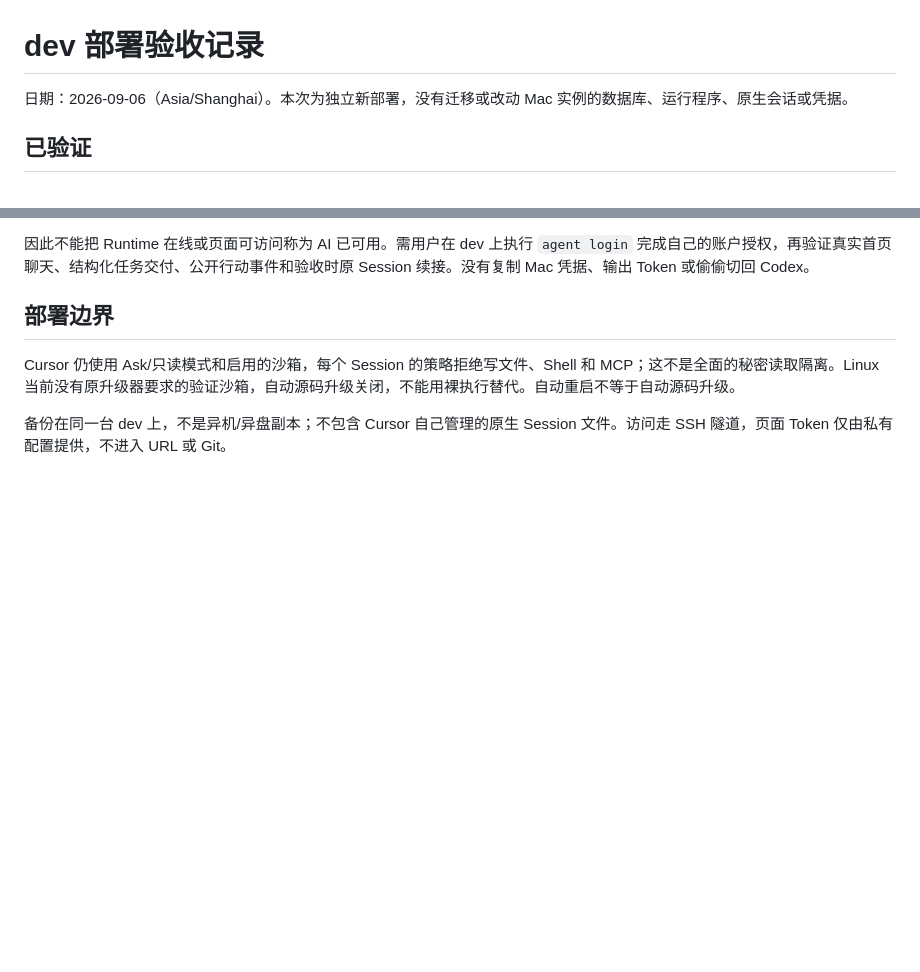
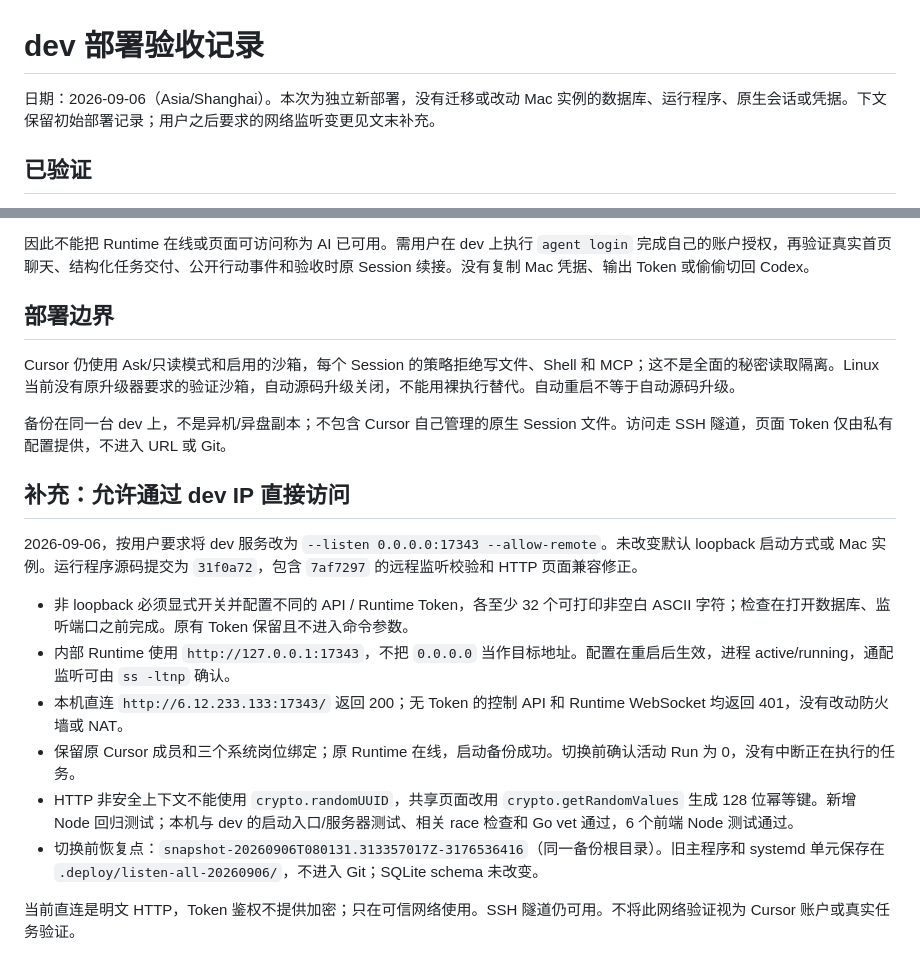
Before and after one commit to hnwyllmm/taskaholic, a Markdown page: deploy/dev/VERIFICATION.md, 2 parts joined by grey strips. Rendered like a GitHub page; blank space fills up the shorter version.

Commit message:
Record authenticated network access verification

```diff
--- a/deploy/dev/VERIFICATION.md
+++ b/deploy/dev/VERIFICATION.md
@@ -1,6 +1,6 @@
 # dev 部署验收记录
 
-日期：2026-09-06（Asia/Shanghai）。本次为独立新部署，没有迁移或改动 Mac 实例的数据库、运行程序、原生会话或凭据。
+日期：2026-09-06（Asia/Shanghai）。本次为独立新部署，没有迁移或改动 Mac 实例的数据库、运行程序、原生会话或凭据。下文保留初始部署记录；用户之后要求的网络监听变更见文末补充。
 
 ## 已验证
 
@@ -39,3 +39,16 @@ dev 已有 Cursor CLI `2026.09.02-c22c1a3`。服务端网络可达，但保存
 Cursor 仍使用 Ask/只读模式和启用的沙箱，每个 Session 的策略拒绝写文件、Shell 和 MCP；这不是全面的秘密读取隔离。Linux 当前没有原升级器要求的验证沙箱，自动源码升级关闭，不能用裸执行替代。自动重启不等于自动源码升级。
 
 备份在同一台 dev 上，不是异机/异盘副本；不包含 Cursor 自己管理的原生 Session 文件。访问走 SSH 隧道，页面 Token 仅由私有配置提供，不进入 URL 或 Git。
+
+## 补充：允许通过 dev IP 直接访问
+
+2026-09-06，按用户要求将 dev 服务改为 `--listen 0.0.0.0:17343 --allow-remote`。未改变默认 loopback 启动方式或 Mac 实例。运行程序源码提交为 `31f0a72`，包含 `7af7297` 的远程监听校验和 HTTP 页面兼容修正。
+
+- 非 loopback 必须显式开关并配置不同的 API / Runtime Token，各至少 32 个可打印非空白 ASCII 字符；检查在打开数据库、监听端口之前完成。原有 Token 保留且不进入命令参数。
+- 内部 Runtime 使用 `http://127.0.0.1:17343`，不把 `0.0.0.0` 当作目标地址。配置在重启后生效，进程 active/running，通配监听可由 `ss -ltnp` 确认。
+- 本机直连 `http://6.12.233.133:17343/` 返回 200；无 Token 的控制 API 和 Runtime WebSocket 均返回 401，没有改动防火墙或 NAT。
+- 保留原 Cursor 成员和三个系统岗位绑定；原 Runtime 在线，启动备份成功。切换前确认活动 Run 为 0，没有中断正在执行的任务。
+- HTTP 非安全上下文不能使用 `crypto.randomUUID`，共享页面改用 `crypto.getRandomValues` 生成 128 位幂等键。新增 Node 回归测试；本机与 dev 的启动入口/服务器测试、相关 race 检查和 Go vet 通过，6 个前端 Node 测试通过。
+- 切换前恢复点：`snapshot-20260906T080131.313357017Z-3176536416`（同一备份根目录）。旧主程序和 systemd 单元保存在 `.deploy/listen-all-20260906/`，不进入 Git；SQLite schema 未改变。
+
+当前直连是明文 HTTP，Token 鉴权不提供加密；只在可信网络使用。SSH 隧道仍可用。不将此网络验证视为 Cursor 账户或真实任务验证。
```
